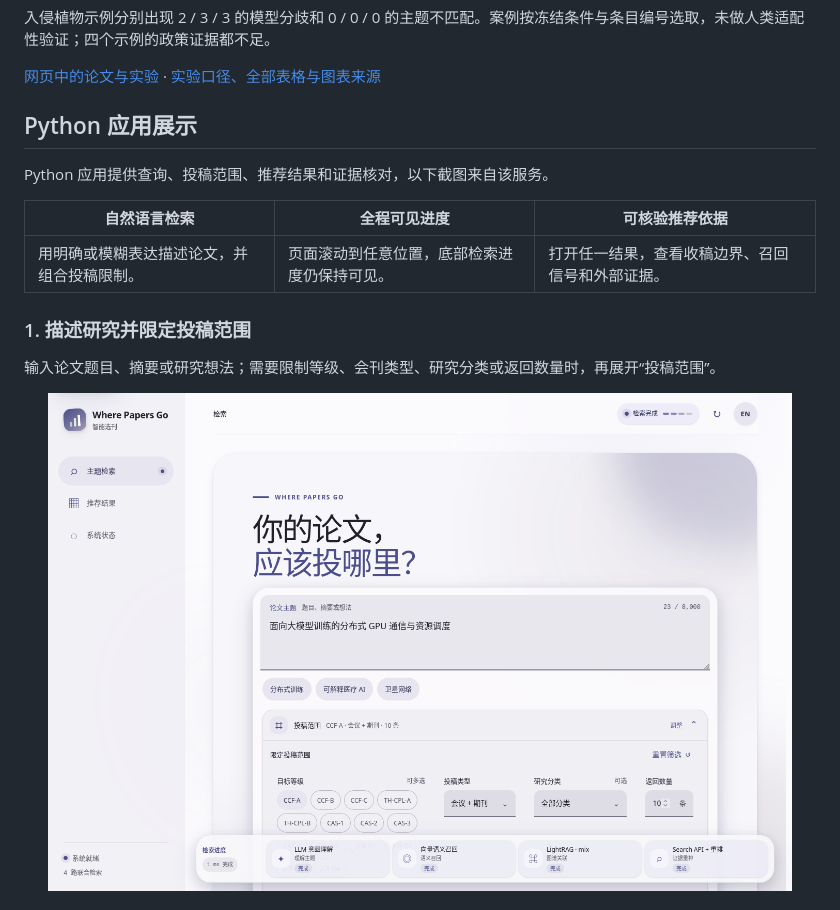
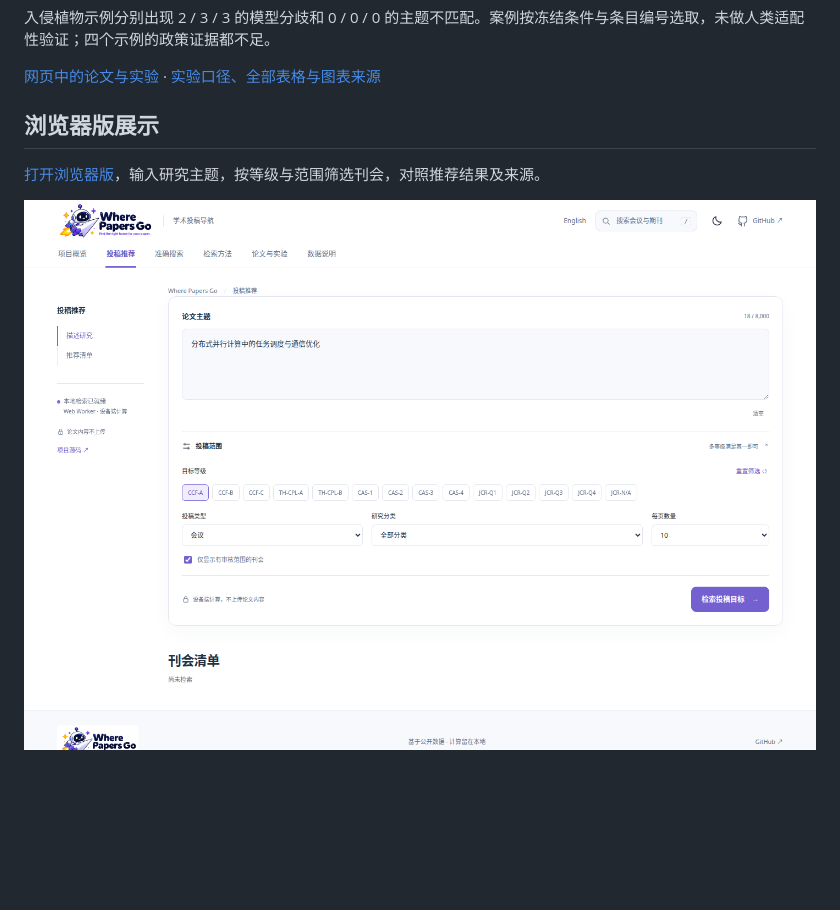
Before and after one commit to rudykon/Where_Papers_Go, a Markdown page: README_zh.md, the part around one of its changes. GitHub-like rendering; pictures changed too: docs/screenshots/01-search-and-filters-zh.png; folded sections open; blank space fills up the shorter version.

```diff
--- a/README_zh.md
+++ b/README_zh.md
@@ -153,18 +153,10 @@ Base + hybrid 的 Hit@10 为 **26.19%**，比 Base + BM25 高 **2.27 个百分
 [网页中的论文与实验](https://rudykon.github.io/Where_Papers_Go/#research) · [实验口径、全部表格与图表来源](docs/paper-study.md)
 
 <a id="product-tour"></a>
-## Python 应用展示
+## 浏览器版展示
 
-Python 应用提供查询、投稿范围、推荐结果和证据核对，以下截图来自该服务。
-
-| 自然语言检索 | 全程可见进度 | 可核验推荐依据 |
-| --- | --- | --- |
-| 用明确或模糊表达描述论文，并组合投稿限制。 | 页面滚动到任意位置，底部检索进度仍保持可见。 | 打开任一结果，查看收稿边界、召回信号和外部证据。 |
-
-### 1. 描述研究并限定投稿范围
-
-输入论文题目、摘要或研究想法；需要限制等级、会刊类型、研究分类或返回数量时，再展开“投稿范围”。
+[打开浏览器版](https://rudykon.github.io/Where_Papers_Go/#recommend)，输入研究主题，按等级与范围筛选刊会，对照推荐结果及来源。
 
 <p align="center">
-  <img src="docs/screenshots/01-search-and-filters-zh.png" alt="中文检索页：输入分布式 GPU 研究主题并展开投稿范围筛选" width="94%">
+  <a href="docs/screenshots/01-search-and-filters-zh.png"><img src="docs/screenshots/01-search-and-filters-zh.png?v=5c59ef73" alt="当前浏览器版检索页：分布式并行计算研究主题与投稿范围筛选" width="100%"></a>
 </p>
```
Also changed, not shown: other parts of README_zh.md (+0 -18 lines), README.md (+3 -29 lines), docs/screenshots/01-search-and-filters-en.png.
